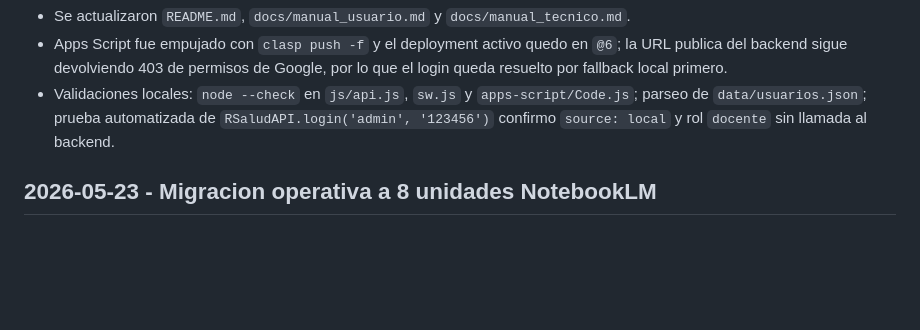
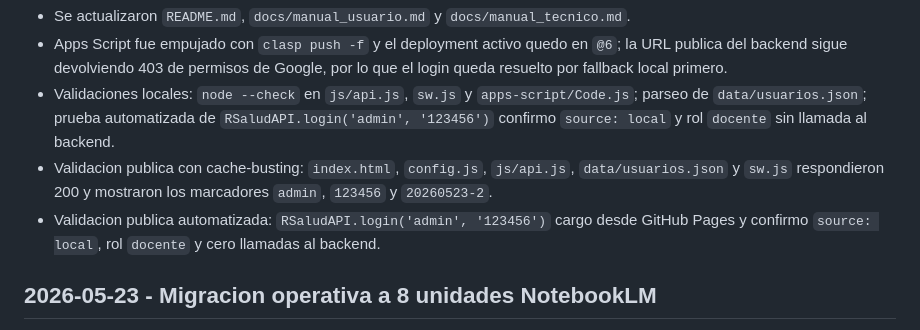
Before and after one commit to investigapyrm/curso_R_aplicado_salud, a Markdown page: BITACORA.md, the part around the change. GitHub-like rendering; blank space fills up the shorter version.

Commit message:
Registrar validacion de acceso admin

```diff
--- a/BITACORA.md
+++ b/BITACORA.md
@@ -12,6 +12,8 @@
 - Se actualizaron `README.md`, `docs/manual_usuario.md` y `docs/manual_tecnico.md`.
 - Apps Script fue empujado con `clasp push -f` y el deployment activo quedo en `@6`; la URL publica del backend sigue devolviendo 403 de permisos de Google, por lo que el login queda resuelto por fallback local primero.
 - Validaciones locales: `node --check` en `js/api.js`, `sw.js` y `apps-script/Code.js`; parseo de `data/usuarios.json`; prueba automatizada de `RSaludAPI.login('admin', '123456')` confirmo `source: local` y rol `docente` sin llamada al backend.
+- Validacion publica con cache-busting: `index.html`, `config.js`, `js/api.js`, `data/usuarios.json` y `sw.js` respondieron 200 y mostraron los marcadores `admin`, `123456` y `20260523-2`.
+- Validacion publica automatizada: `RSaludAPI.login('admin', '123456')` cargo desde GitHub Pages y confirmo `source: local`, rol `docente` y cero llamadas al backend.
 
 ## 2026-05-23 - Migracion operativa a 8 unidades NotebookLM
 
```
